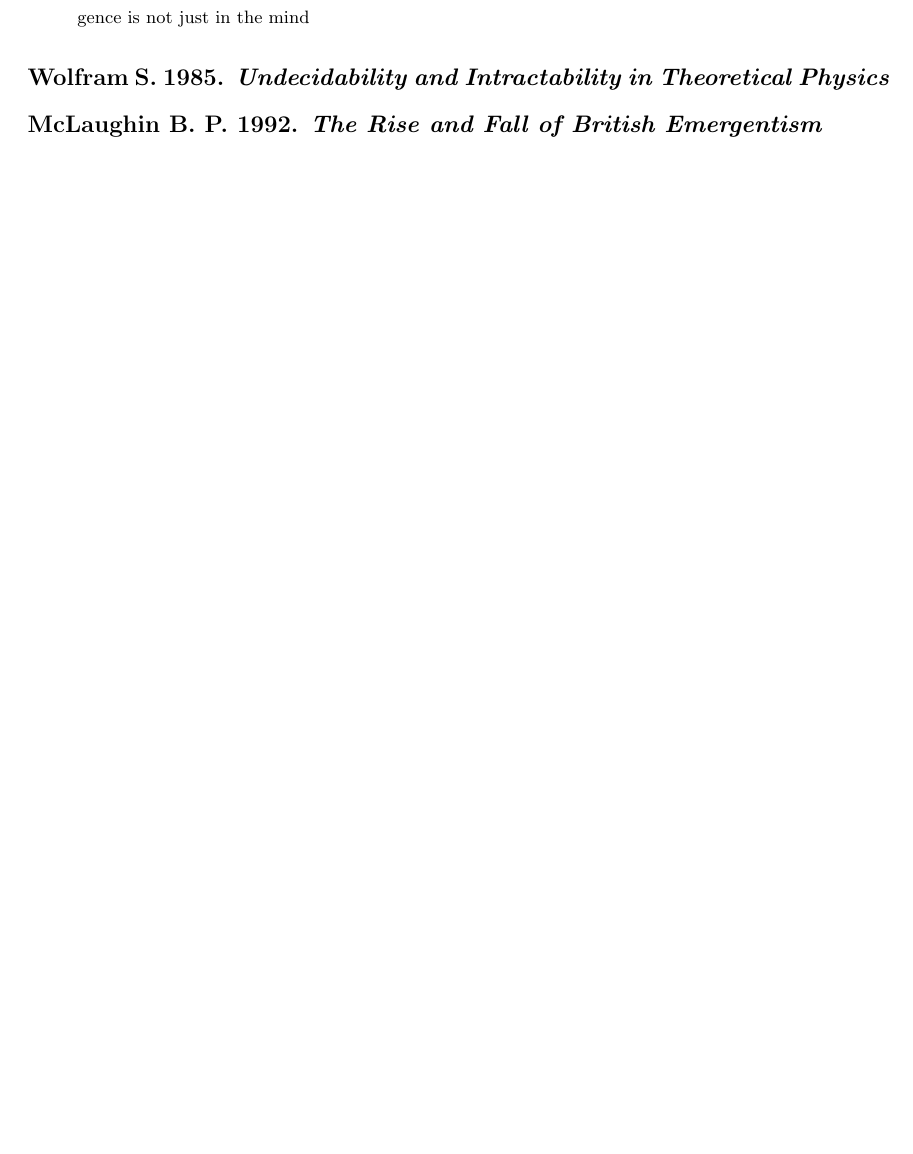
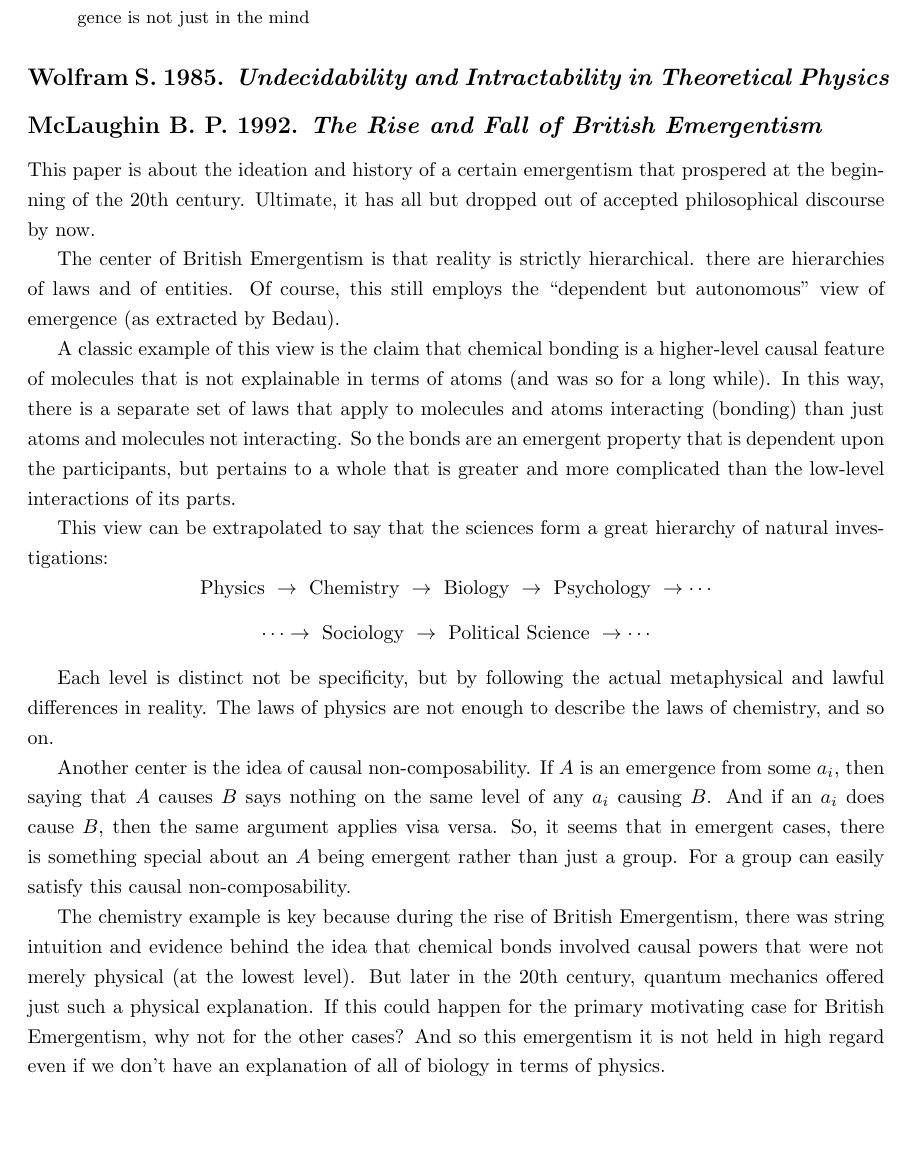
Before and after one commit to Riib11/Metascience, a LaTeX paper (paper/metascience.tex): part of page 10 of 12 before the commit and part of page 10 of 13 after it, cut so that both start at the same text, the shorter picture padded with empty space. Compiled offline with pdfLaTeX.

Commit message:
added annbib for 'rise-fall of british emergentism'

```diff
--- a/paper/metascience.tex
+++ b/paper/metascience.tex
@@ -296,8 +296,31 @@ Conclusions:
 
 %------------------------------------------------
 %------------------------------------------------
-% TODO
 \annbibtitle{McLaughin B. P. 1992}{The Rise and Fall of British Emergentism}
+
+This paper is about the ideation and history of a certain emergentism that prospered at the beginning of the 20th century. Ultimate, it has all but dropped out of accepted philosophical discourse by now.
+
+The center of British Emergentism is that reality is strictly hierarchical. there are hierarchies of laws and of entities. Of course, this still employs the ``dependent but autonomous'' view of emergence (as extracted by Bedau).
+
+A classic example of this view is the claim that chemical bonding is a higher-level causal feature of molecules that is not explainable in terms of atoms (and was so for a long while). In this way, there is a separate set of laws that apply to molecules and atoms interacting (bonding) than just atoms and molecules not interacting. So the bonds are an emergent property that is dependent upon the participants, but pertains to a whole that is greater and more complicated than the low-level interactions of its parts.
+
+This view can be extrapolated to say that the sciences form a great hierarchy of natural investigations:
+\[
+    \tx{Physics } \rightarrow
+    \tx{ Chemistry } \rightarrow
+    \tx{ Biology } \rightarrow
+    \tx{ Psychology } \rightarrow \cdots \] \[ \cdots \rightarrow
+    \tx{ Sociology } \rightarrow
+    \tx{ Political Science } \rightarrow \cdots
+\]
+
+Each level is distinct not be specificity, but by following the actual metaphysical and lawful differences in reality. The laws of physics are not enough to describe the laws of chemistry, and so on.
+
+Another center is the idea of causal non-composability. If $A$ is an emergence from some $a_i$, then saying that $A$ causes $B$ says nothing on the same level of any $a_i$ causing $B$. And if an $a_i$ does cause $B$, then the same argument applies visa versa. So, it seems that in emergent cases, there is something special about an $A$ being emergent rather than just a group. For a group can easily satisfy this causal non-composability.
+
+% TODO: read again to make sure last paragraph is right
+
+The chemistry example is key because during the rise of British Emergentism, there was string intuition and evidence behind the idea that chemical bonds involved causal powers that were not merely physical (at the lowest level). But later in the 20th century, quantum mechanics offered just such a physical explanation. If this could happen for the primary motivating case for British Emergentism, why not for the other cases? And so this emergentism it is not held in high regard even if we don't have an explanation of all of biology in terms of physics.
 
 %------------------------------------------------
 %------------------------------------------------
```
Also changed, not shown: paper/metascience.pdf, 1 other file.
